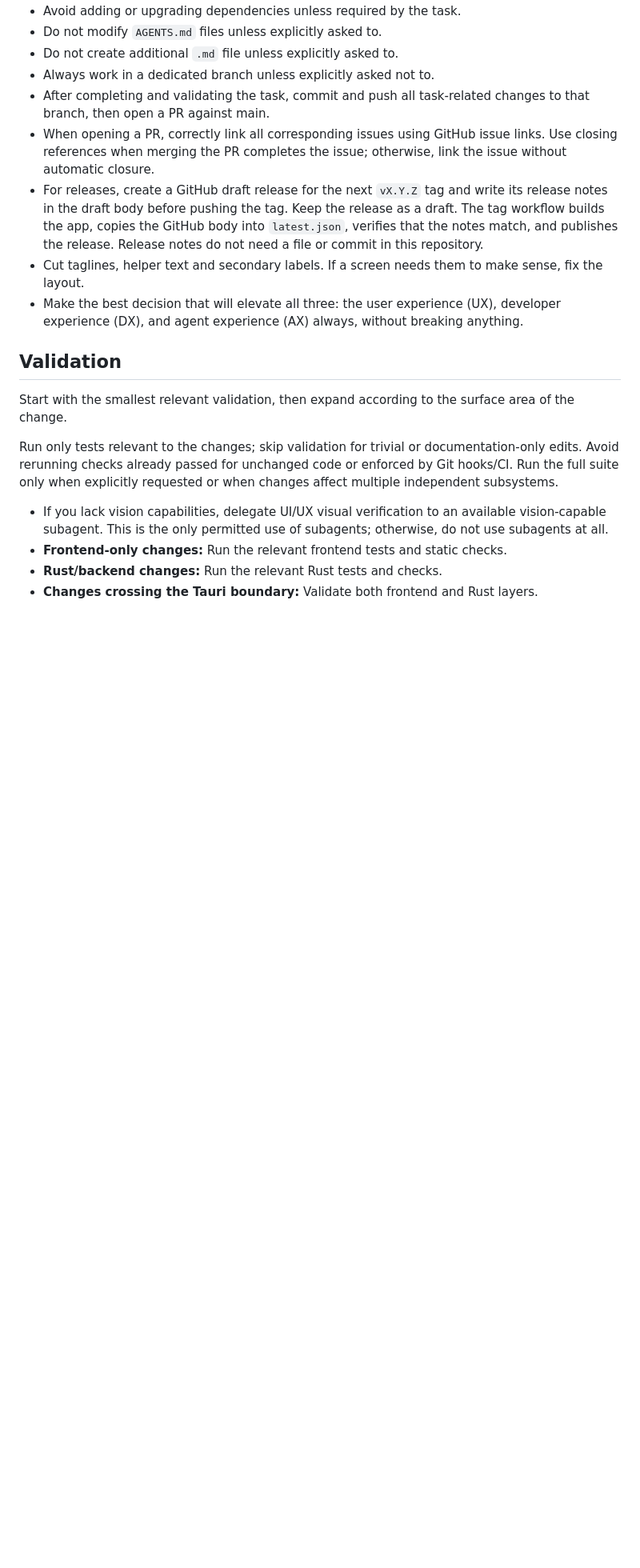
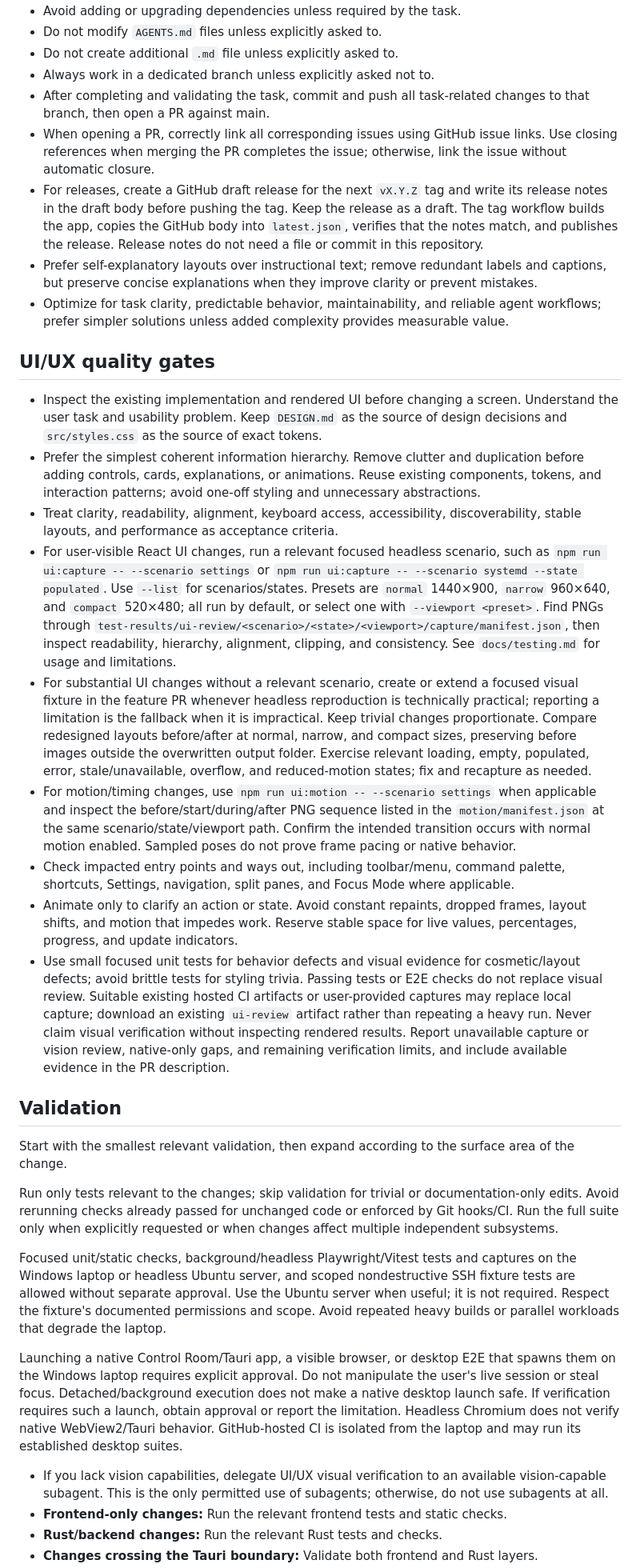
Before and after one commit to YounesCodes/control-room, a Markdown page: AGENTS.md, the part around one of its changes. Shown at 80% size. GitHub-like rendering; blank space fills up the shorter version.

Commit message:
Require inspected UI evidence and clarify safe agent validation (#198)
* Require inspected headless UI evidence and clarify desktop safety

* Require practical feature fixtures and document all capture presets

```diff
--- a/AGENTS.md
+++ b/AGENTS.md
@@ -27,8 +27,20 @@ Find nearby tests and existing implementation before changing a feature contract
 - After completing and validating the task, commit and push all task-related changes to that branch, then open a PR against main.
 - When opening a PR, correctly link all corresponding issues using GitHub issue links. Use closing references when merging the PR completes the issue; otherwise, link the issue without automatic closure.
 - For releases, create a GitHub draft release for the next `vX.Y.Z` tag and write its release notes in the draft body before pushing the tag. Keep the release as a draft. The tag workflow builds the app, copies the GitHub body into `latest.json`, verifies that the notes match, and publishes the release. Release notes do not need a file or commit in this repository.
-- Cut taglines, helper text and secondary labels. If a screen needs them to make sense, fix the layout.
-- Make the best decision that will elevate all three: the user experience (UX), developer experience (DX), and agent experience (AX) always, without breaking anything.
+- Prefer self-explanatory layouts over instructional text; remove redundant labels and captions, but preserve concise explanations when they improve clarity or prevent mistakes.
+- Optimize for task clarity, predictable behavior, maintainability, and reliable agent workflows; prefer simpler solutions unless added complexity provides measurable value.
+
+## UI/UX quality gates
+
+- Inspect the existing implementation and rendered UI before changing a screen. Understand the user task and usability problem. Keep `DESIGN.md` as the source of design decisions and `src/styles.css` as the source of exact tokens.
+- Prefer the simplest coherent information hierarchy. Remove clutter and duplication before adding controls, cards, explanations, or animations. Reuse existing components, tokens, and interaction patterns; avoid one-off styling and unnecessary abstractions.
+- Treat clarity, readability, alignment, keyboard access, accessibility, discoverability, stable layouts, and performance as acceptance criteria.
+- For user-visible React UI changes, run a relevant focused headless scenario, such as `npm run ui:capture -- --scenario settings` or `npm run ui:capture -- --scenario systemd --state populated`. Use `--list` for scenarios/states. Presets are `normal` 1440×900, `narrow` 960×640, and `compact` 520×480; all run by default, or select one with `--viewport <preset>`. Find PNGs through `test-results/ui-review/<scenario>/<state>/<viewport>/capture/manifest.json`, then inspect readability, hierarchy, alignment, clipping, and consistency. See `docs/testing.md` for usage and limitations.
+- For substantial UI changes without a relevant scenario, create or extend a focused visual fixture in the feature PR whenever headless reproduction is technically practical; reporting a limitation is the fallback when it is impractical. Keep trivial changes proportionate. Compare redesigned layouts before/after at normal, narrow, and compact sizes, preserving before images outside the overwritten output folder. Exercise relevant loading, empty, populated, error, stale/unavailable, overflow, and reduced-motion states; fix and recapture as needed.
+- For motion/timing changes, use `npm run ui:motion -- --scenario settings` when applicable and inspect the before/start/during/after PNG sequence listed in the `motion/manifest.json` at the same scenario/state/viewport path. Confirm the intended transition occurs with normal motion enabled. Sampled poses do not prove frame pacing or native behavior.
+- Check impacted entry points and ways out, including toolbar/menu, command palette, shortcuts, Settings, navigation, split panes, and Focus Mode where applicable.
+- Animate only to clarify an action or state. Avoid constant repaints, dropped frames, layout shifts, and motion that impedes work. Reserve stable space for live values, percentages, progress, and update indicators.
+- Use small focused unit tests for behavior defects and visual evidence for cosmetic/layout defects; avoid brittle tests for styling trivia. Passing tests or E2E checks do not replace visual review. Suitable existing hosted CI artifacts or user-provided captures may replace local capture; download an existing `ui-review` artifact rather than repeating a heavy run. Never claim visual verification without inspecting rendered results. Report unavailable capture or vision review, native-only gaps, and remaining verification limits, and include available evidence in the PR description.
 
 ## Validation
 
@@ -36,6 +48,10 @@ Start with the smallest relevant validation, then expand according to the surfac
 
 Run only tests relevant to the changes; skip validation for trivial or documentation-only edits. Avoid rerunning checks already passed for unchanged code or enforced by Git hooks/CI. Run the full suite only when explicitly requested or when changes affect multiple independent subsystems.
 
+Focused unit/static checks, background/headless Playwright/Vitest tests and captures on the Windows laptop or headless Ubuntu server, and scoped nondestructive SSH fixture tests are allowed without separate approval. Use the Ubuntu server when useful; it is not required. Respect the fixture's documented permissions and scope. Avoid repeated heavy builds or parallel workloads that degrade the laptop.
+
+Launching a native Control Room/Tauri app, a visible browser, or desktop E2E that spawns them on the Windows laptop requires explicit approval. Do not manipulate the user's live session or steal focus. Detached/background execution does not make a native desktop launch safe. If verification requires such a launch, obtain approval or report the limitation. Headless Chromium does not verify native WebView2/Tauri behavior. GitHub-hosted CI is isolated from the laptop and may run its established desktop suites.
+
 - If you lack vision capabilities, delegate UI/UX visual verification to an available vision-capable subagent. This is the only permitted use of subagents; otherwise, do not use subagents at all.
 - **Frontend-only changes:** Run the relevant frontend tests and static checks.
 - **Rust/backend changes:** Run the relevant Rust tests and checks.
```
Also changed, not shown: other parts of AGENTS.md (+4 -4 lines).
